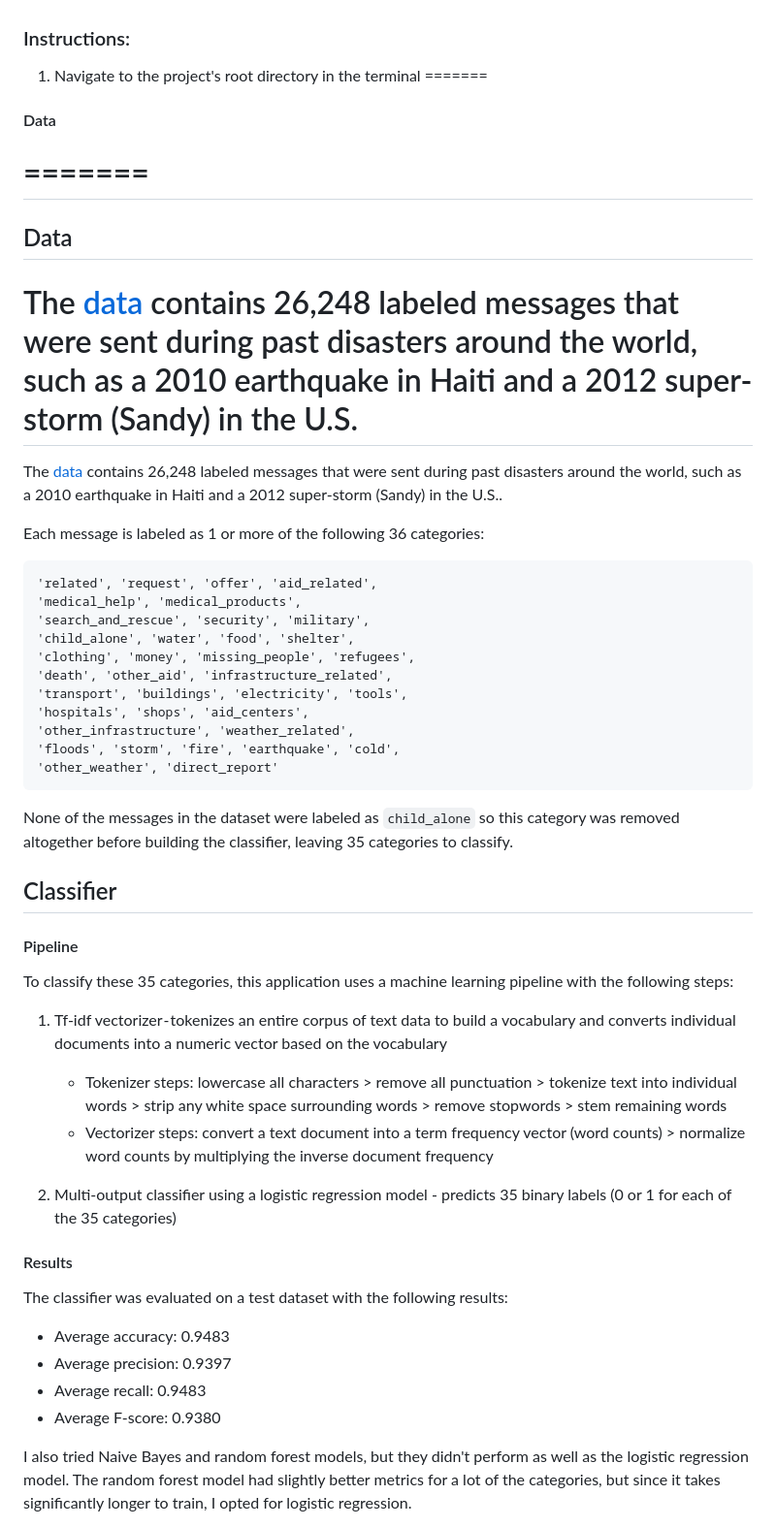
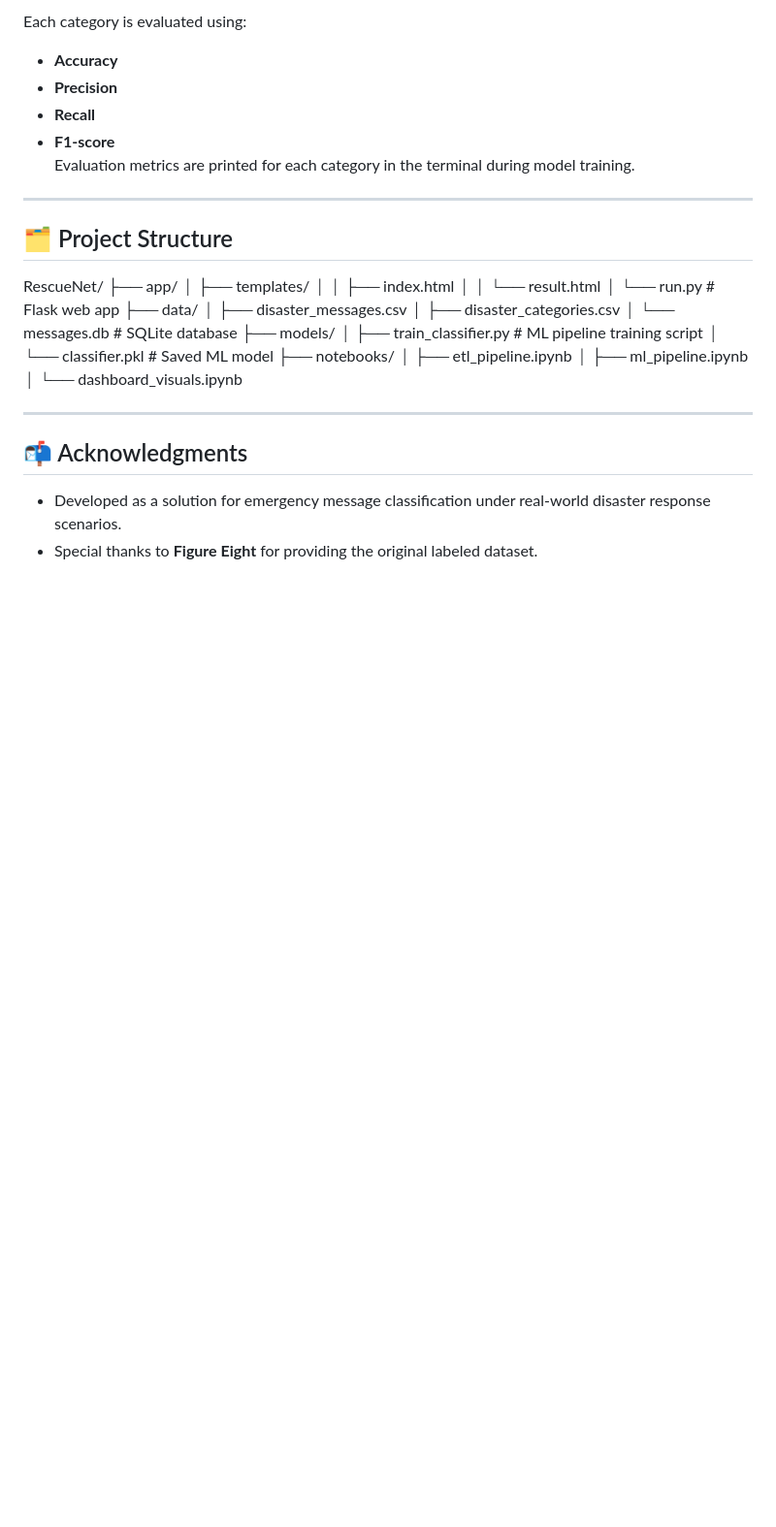
Before and after one commit to dhanusree15/RescueNet, a Markdown page: README.md, the part around one of its changes. Shown at 97% size. Drawn GitHub-style; blank space fills up the shorter version.

```diff
--- a/README.md
+++ b/README.md
@@ -12,64 +67,38 @@ See my [article](https://medium.com/analytics-vidhya/building-a-text-classifier-
+Each category is evaluated using:
+- **Accuracy**
+- **Precision**
+- **Recall**
+- **F1-score**
+Evaluation metrics are printed for each category in the terminal during model training.
+
+---
+
+## 🗂️ Project Structure
+
+RescueNet/
+├── app/
+│ ├── templates/
+│ │ ├── index.html
+│ │ └── result.html
+│ └── run.py # Flask web app
+├── data/
+│ ├── disaster_messages.csv
+│ ├── disaster_categories.csv
+│ └── messages.db # SQLite database
+├── models/
+│ ├── train_classifier.py # ML pipeline training script
+│ └── classifier.pkl # Saved ML model
+├── notebooks/
+│ ├── etl_pipeline.ipynb
+│ ├── ml_pipeline.ipynb
+│ └── dashboard_visuals.ipynb
 
 
 
+---
 
-### Instructions:
-1. Navigate to the project's root directory in the terminal
-=======
+## 📬 Acknowledgments
 
+- Developed as a solution for emergency message classification under real-world disaster response scenarios.
+- Special thanks to **Figure Eight** for providing the original labeled dataset.
 
-#### Data
-=======
-=======
-
-## Data
-
-
-The [data](https://appen.com/datasets/combined-disaster-response-data/) contains 26,248 labeled messages that were sent during past disasters around the world, such as a 2010 earthquake in Haiti and a 2012 super-storm (Sandy) in the U.S.
-=======
-The [data](https://appen.com/datasets/combined-disaster-response-data/) contains 26,248 labeled messages that were sent during past disasters around the world, such as a 2010 earthquake in Haiti and a 2012 super-storm (Sandy) in the U.S..
-
-Each message is labeled as 1 or more of the following 36 categories: <br />
-
-<pre>
-'related', 'request', 'offer', 'aid_related',
-'medical_help', 'medical_products',
-'search_and_rescue', 'security', 'military',
-'child_alone', 'water', 'food', 'shelter',
-'clothing', 'money', 'missing_people', 'refugees',
-'death', 'other_aid', 'infrastructure_related',
-'transport', 'buildings', 'electricity', 'tools',
-'hospitals', 'shops', 'aid_centers',
-'other_infrastructure', 'weather_related',
-'floods', 'storm', 'fire', 'earthquake', 'cold',
-'other_weather', 'direct_report'
-</pre>
-
-None of the messages in the dataset were labeled as `child_alone` so this category was removed altogether before building the classifier, leaving 35 categories to classify.
-
-
-## Classifier
-
-#### Pipeline
-
-To classify these 35 categories, this application uses a machine learning pipeline with the following steps:
-
-1. Tf-idf vectorizer - tokenizes an entire corpus of text data to build a vocabulary and converts individual documents into a numeric vector based on the vocabulary
-
-	- Tokenizer steps: lowercase all characters > remove all punctuation > tokenize text into individual words > strip any white space surrounding words > remove stopwords > stem remaining words
-	- Vectorizer steps: convert a text document into a term frequency vector (word counts) > normalize word counts by multiplying the inverse document frequency
-
-2. Multi-output classifier using a logistic regression model - predicts 35 binary labels (0 or 1 for each of the 35 categories)
-
-#### Results
-
-The classifier was evaluated on a test dataset with the following results:
-
-- Average accuracy: 0.9483 <br />
-- Average precision: 0.9397 <br />
-- Average recall: 0.9483 <br />
-- Average F-score: 0.9380
-
-I also tried Naive Bayes and random forest models, but they didn't perform as well as the logistic regression model.
-The random forest model had slightly better metrics for a lot of the categories, but since it takes significantly longer to train, I opted for logistic regression.
-
```
Also changed, not shown: other parts of README.md (+65 -89 lines).
